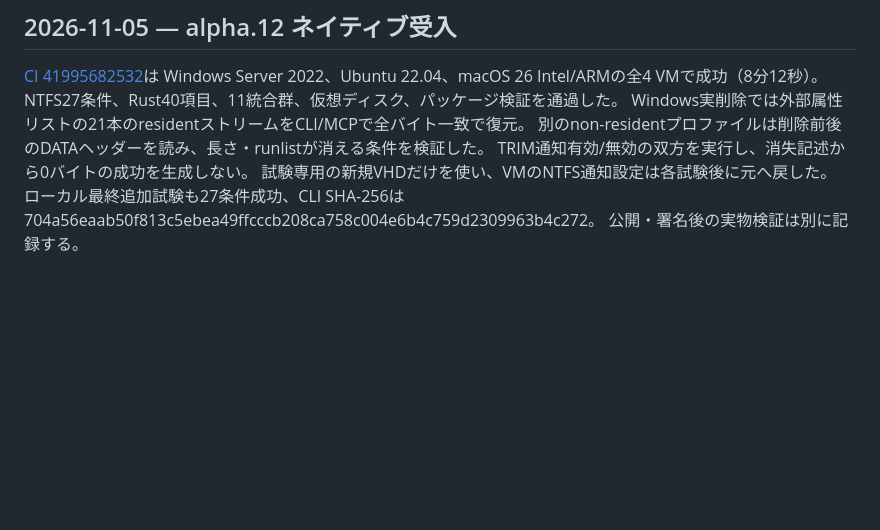
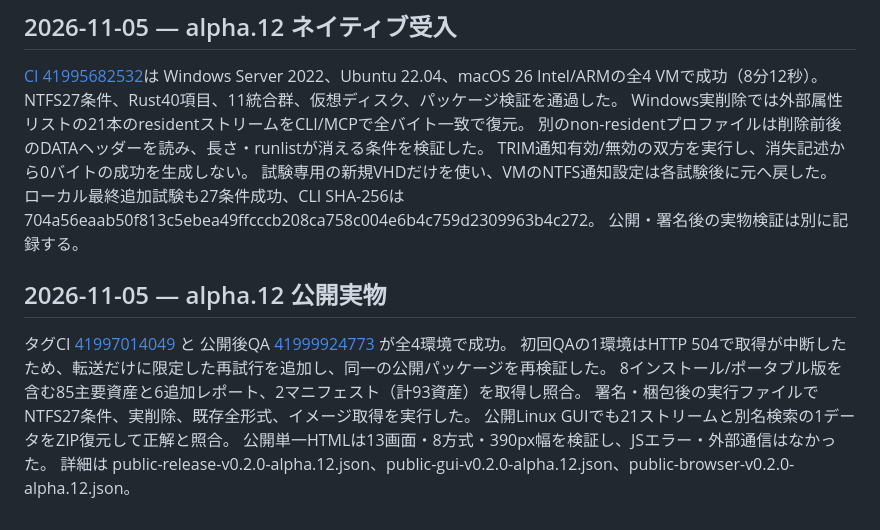
Before and after one commit to Xenoah/rescue-deletedfiles_rust, a Markdown page: docs/VALIDATION.md, the part around the change. GitHub-like rendering; blank space fills up the shorter version.

```diff
--- a/docs/VALIDATION.md
+++ b/docs/VALIDATION.md
@@ -339,3 +339,14 @@ TRIM通知有効/無効の双方を実行し、消失記述から0バイトの
 試験専用の新規VHDだけを使い、VMのNTFS通知設定は各試験後に元へ戻した。
 ローカル最終追加試験も27条件成功、CLI SHA-256は704a56eaab50f813c5ebea49ffcccb208ca758c004e6b4c759d2309963b4c272。
 公開・署名後の実物検証は別に記録する。
+
+## 2026-11-05 — alpha.12 公開実物
+
+タグCI [41997014049](https://github.com/Xenoah/rescue-deletedfiles_rust/actions/runs/41997014049) と
+公開後QA [41999924773](https://github.com/Xenoah/rescue-deletedfiles_rust/actions/runs/41999924773) が全4環境で成功。
+初回QAの1環境はHTTP 504で取得が中断したため、転送だけに限定した再試行を追加し、同一の公開パッケージを再検証した。
+8インストール/ポータブル版を含む85主要資産と6追加レポート、2マニフェスト（計93資産）を取得し照合。
+署名・梱包後の実行ファイルでNTFS27条件、実削除、既存全形式、イメージ取得を実行した。
+公開Linux GUIでも21ストリームと別名検索の1データをZIP復元して正解と照合。
+公開単一HTMLは13画面・8方式・390px幅を検証し、JSエラー・外部通信はなかった。
+詳細は public-release-v0.2.0-alpha.12.json、public-gui-v0.2.0-alpha.12.json、public-browser-v0.2.0-alpha.12.json。
```
Also changed, not shown: README.md (+1 -1 lines), docs/V1_ACCEPTANCE.md (+3 -3 lines), docs/images/public-ntfs-aliases-restored-v12.png (added), docs/images/public-ntfs-aliases-v12.png (added), docs/images/public-ntfs-candidates-v12.png (added), docs/images/public-ntfs-restored-v12.png (added), docs/images/public-ntfs-settings-v12.png (added), 3 other files.
